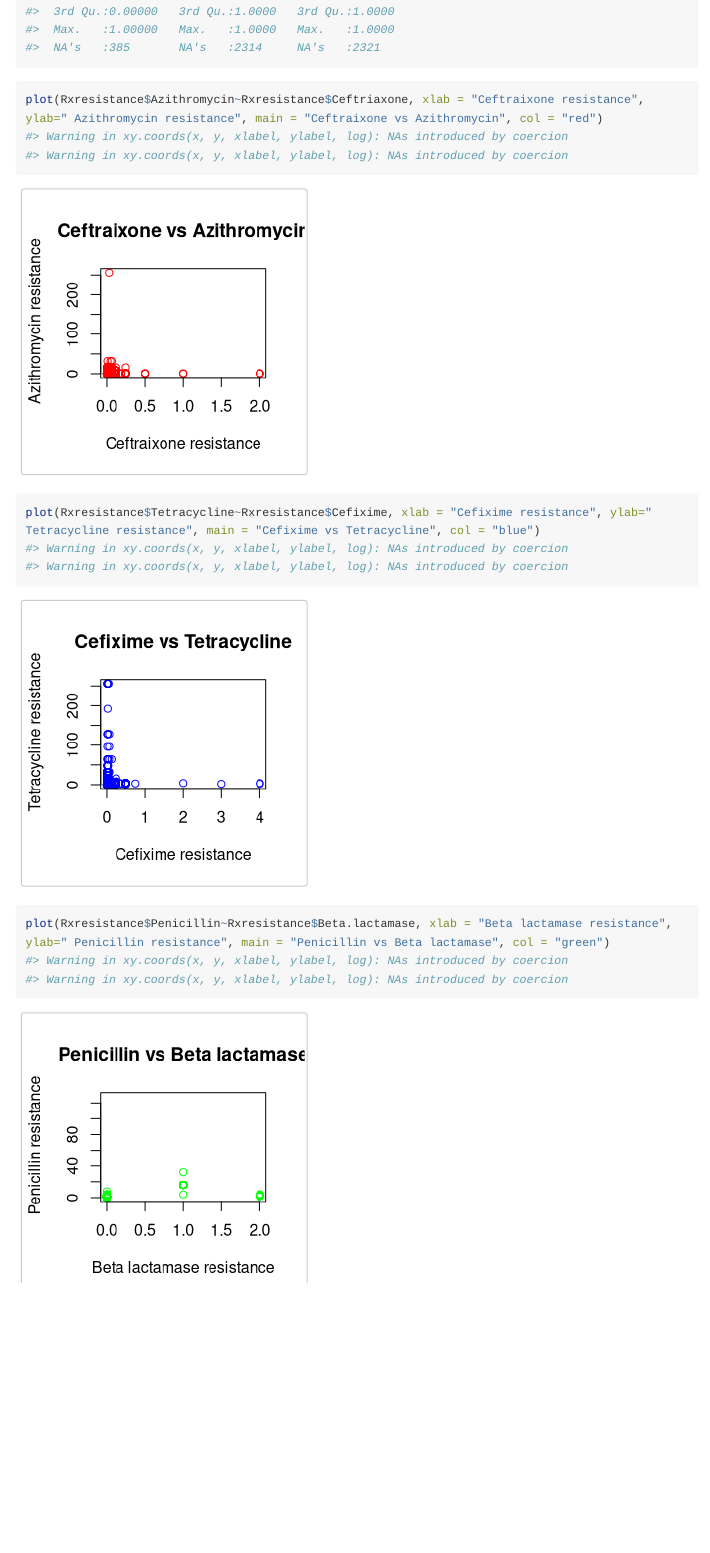
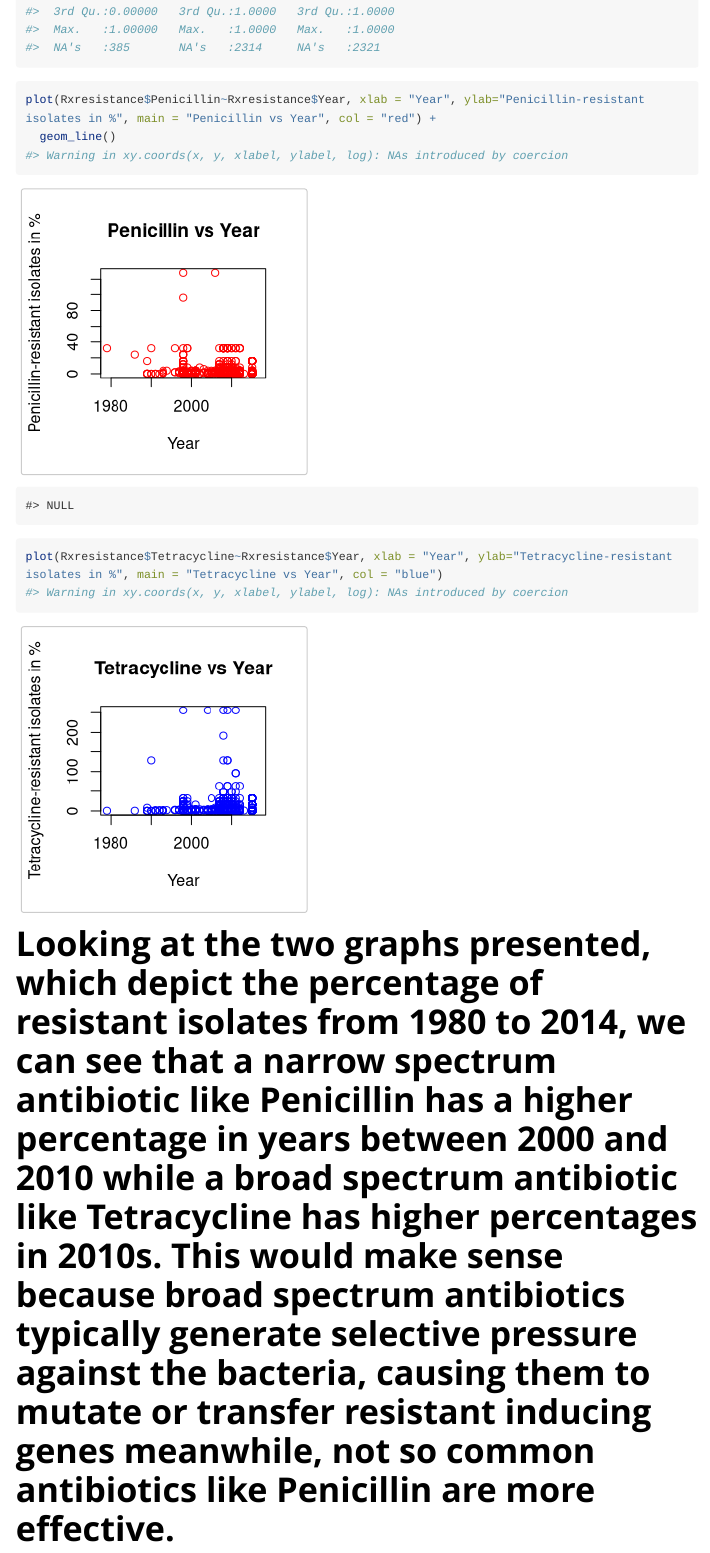
Before and after one commit to dsanchez797/portalDataR, an R Markdown document (vignettes/full_data.Rmd): the page in a window 1100 px wide, from 1310 px down. Rendered offline with R 4.5, knitr and Pandoc, with nearby package versions; long lines of code are wrapped; common packages that the code uses without loading them are loaded.

Commit message:
add commit

````diff
--- a/vignettes/full_data.Rmd
+++ b/vignettes/full_data.Rmd
@@ -14,29 +14,25 @@ knitr::opts_chunk$set(
 )
 ```
 
+
 ```{r}
 Rxresistance <- read.csv(file = "../data-raw/metadata.csv")
+```
 
-```
 ```{r}
 summary(Rxresistance)
 ```
 
 ```{r}
-plot(Rxresistance$Azithromycin~Rxresistance$Ceftriaxone, xlab = "Ceftraixone resistance", ylab=" Azithromycin resistance", main = "Ceftraixone vs Azithromycin", col = "red")
+plot(Rxresistance$Penicillin~Rxresistance$Year, xlab = "Year", ylab="Penicillin-resistant isolates in %", main = "Penicillin vs Year", col = "red") +
+  geom_line()
 
 
 
 ```
 
 ```{r}
-plot(Rxresistance$Tetracycline~Rxresistance$Cefixime, xlab = "Cefixime resistance", ylab=" Tetracycline resistance", main = "Cefixime vs Tetracycline", col = "blue")
+plot(Rxresistance$Tetracycline~Rxresistance$Year, xlab = "Year", ylab="Tetracycline-resistant isolates in %", main = "Tetracycline vs Year", col = "blue")
 ```
 
-```{r}
-plot(Rxresistance$Penicillin~Rxresistance$Beta.lactamase, xlab = "Beta lactamase resistance", ylab=" Penicillin resistance", main = "Penicillin vs Beta lactamase", col = "green")
-```
-
-```{r}
-
-```
+# Looking at the two graphs presented, which depict the percentage of resistant isolates from 1980 to 2014, we can see that a narrow spectrum antibiotic like Penicillin has a higher percentage in years between 2000 and 2010 while a broad spectrum antibiotic like Tetracycline has higher percentages in 2010s. This would make sense because broad spectrum antibiotics typically generate selective pressure against the bacteria, causing them to mutate or transfer resistant inducing genes meanwhile, not so common antibiotics like Penicillin are more effective.
````
Also changed, not shown: data-raw/DATASET.R (+1 -0 lines), vignettes/neisseria_tree.Rmd (+4 -2 lines), README.md.
